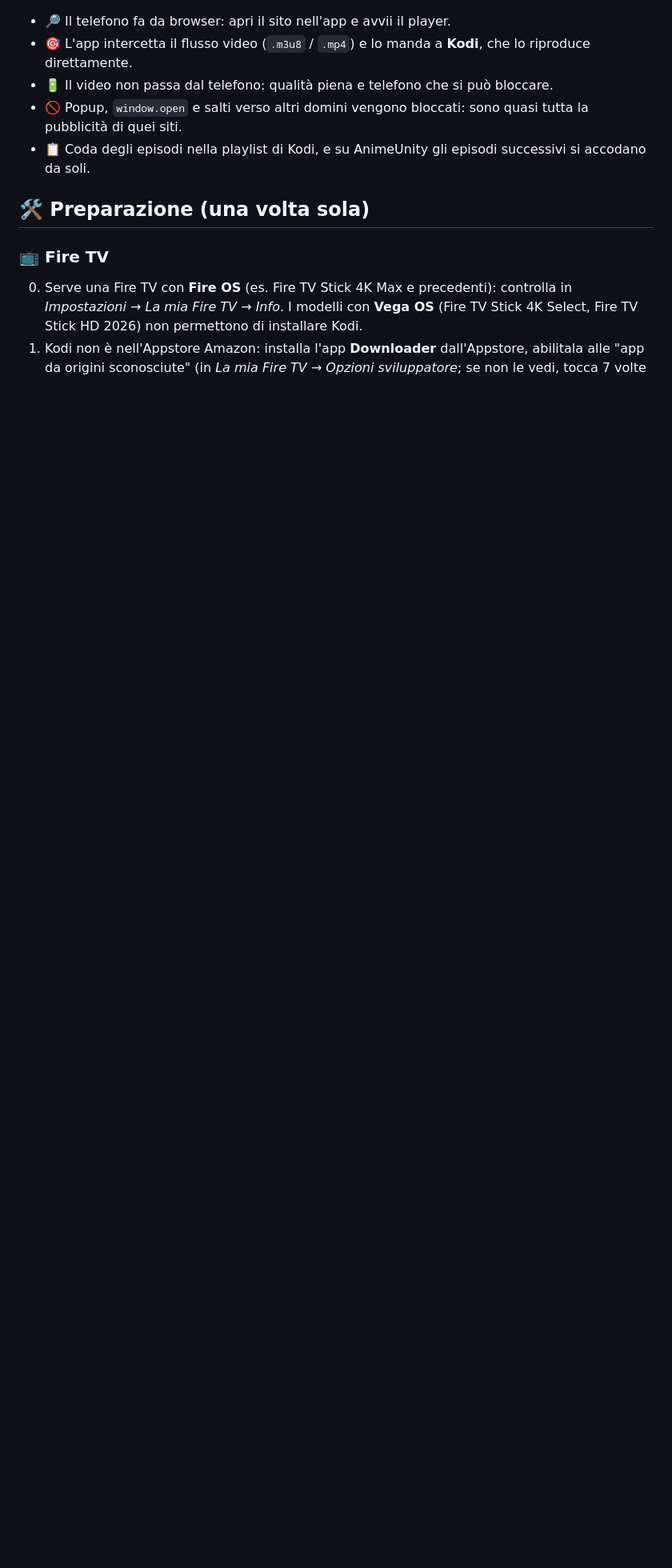
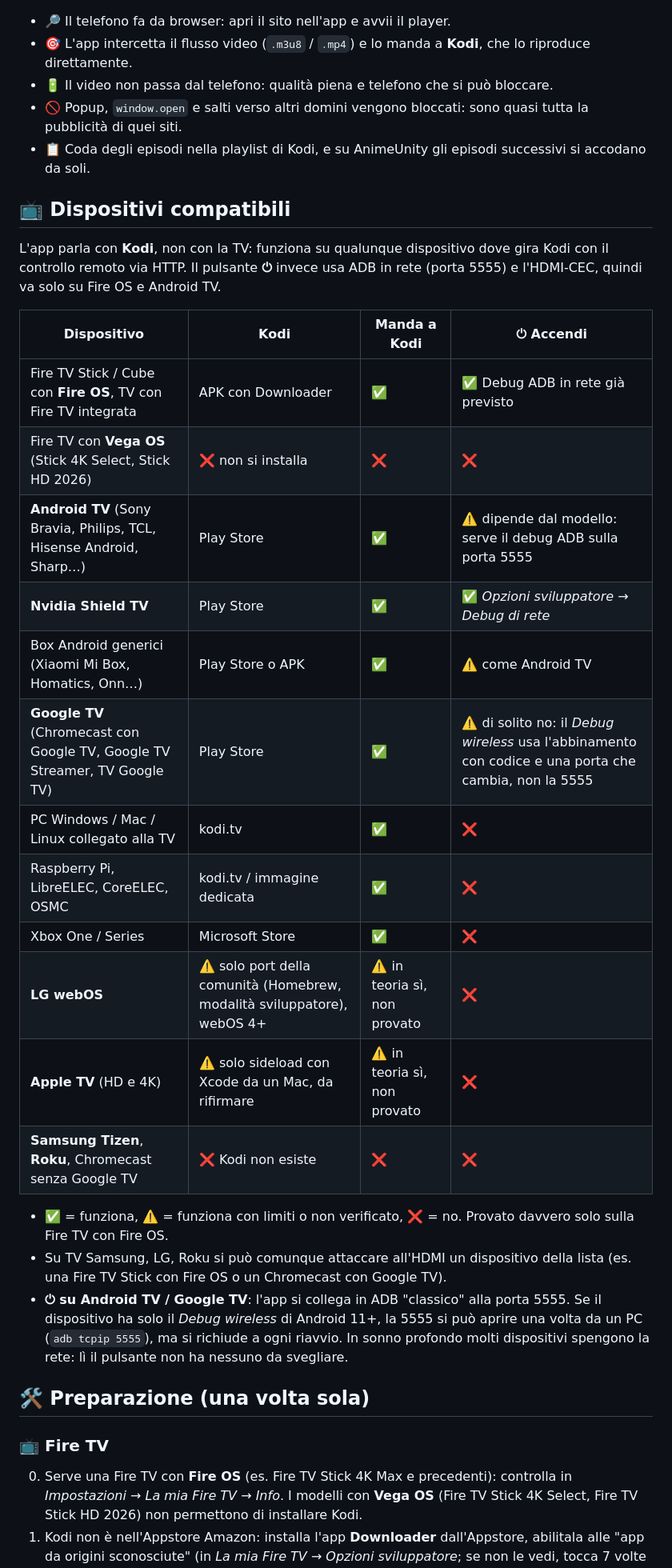
Before and after one commit to Fpippi/cast-to-kodi, a Markdown page: README.md, the part around the change. Shown at 80% size. GitHub-like rendering; blank space fills up the shorter version.

Commit message:
README: lista dei dispositivi compatibili

```diff
--- a/README.md
+++ b/README.md
@@ -36,6 +36,29 @@ App Android personale (Pixel 9 Pro XL) per guardare i video dei siti di streamin
 - 🔋 Il video non passa dal telefono: qualità piena e telefono che si può bloccare.
 - 🚫 Popup, `window.open` e salti verso altri domini vengono bloccati: sono quasi tutta la pubblicità di quei siti.
 - 📋 Coda degli episodi nella playlist di Kodi, e su AnimeUnity gli episodi successivi si accodano da soli.
+
+## 📺 Dispositivi compatibili
+
+L'app parla con **Kodi**, non con la TV: funziona su qualunque dispositivo dove gira Kodi con il controllo remoto via HTTP. Il pulsante **⏻** invece usa ADB in rete (porta 5555) e l'HDMI-CEC, quindi va solo su Fire OS e Android TV.
+
+| Dispositivo | Kodi | Manda a Kodi | ⏻ Accendi |
+|---|---|---|---|
+| Fire TV Stick / Cube con **Fire OS**, TV con Fire TV integrata | APK con Downloader | ✅ | ✅ Debug ADB in rete già previsto |
+| Fire TV con **Vega OS** (Stick 4K Select, Stick HD 2026) | ❌ non si installa | ❌ | ❌ |
+| **Android TV** (Sony Bravia, Philips, TCL, Hisense Android, Sharp…) | Play Store | ✅ | ⚠️ dipende dal modello: serve il debug ADB sulla porta 5555 |
+| **Nvidia Shield TV** | Play Store | ✅ | ✅ *Opzioni sviluppatore → Debug di rete* |
+| Box Android generici (Xiaomi Mi Box, Homatics, Onn…) | Play Store o APK | ✅ | ⚠️ come Android TV |
+| **Google TV** (Chromecast con Google TV, Google TV Streamer, TV Google TV) | Play Store | ✅ | ⚠️ di solito no: il *Debug wireless* usa l'abbinamento con codice e una porta che cambia, non la 5555 |
+| PC Windows / Mac / Linux collegato alla TV | kodi.tv | ✅ | ❌ |
+| Raspberry Pi, LibreELEC, CoreELEC, OSMC | kodi.tv / immagine dedicata | ✅ | ❌ |
+| Xbox One / Series | Microsoft Store | ✅ | ❌ |
+| **LG webOS** | ⚠️ solo port della comunità (Homebrew, modalità sviluppatore), webOS 4+ | ⚠️ in teoria sì, non provato | ❌ |
+| **Apple TV** (HD e 4K) | ⚠️ solo sideload con Xcode da un Mac, da rifirmare | ⚠️ in teoria sì, non provato | ❌ |
+| **Samsung Tizen**, **Roku**, Chromecast senza Google TV | ❌ Kodi non esiste | ❌ | ❌ |
+
+- ✅ = funziona, ⚠️ = funziona con limiti o non verificato, ❌ = no. Provato davvero solo sulla Fire TV con Fire OS.
+- Su TV Samsung, LG, Roku si può comunque attaccare all'HDMI un dispositivo della lista (es. una Fire TV Stick con Fire OS o un Chromecast con Google TV).
+- **⏻ su Android TV / Google TV**: l'app si collega in ADB "classico" alla porta 5555. Se il dispositivo ha solo il *Debug wireless* di Android 11+, la 5555 si può aprire una volta da un PC (`adb tcpip 5555`), ma si richiude a ogni riavvio. In sonno profondo molti dispositivi spengono la rete: lì il pulsante non ha nessuno da svegliare.
 
 ## 🛠️ Preparazione (una volta sola)
 
```
